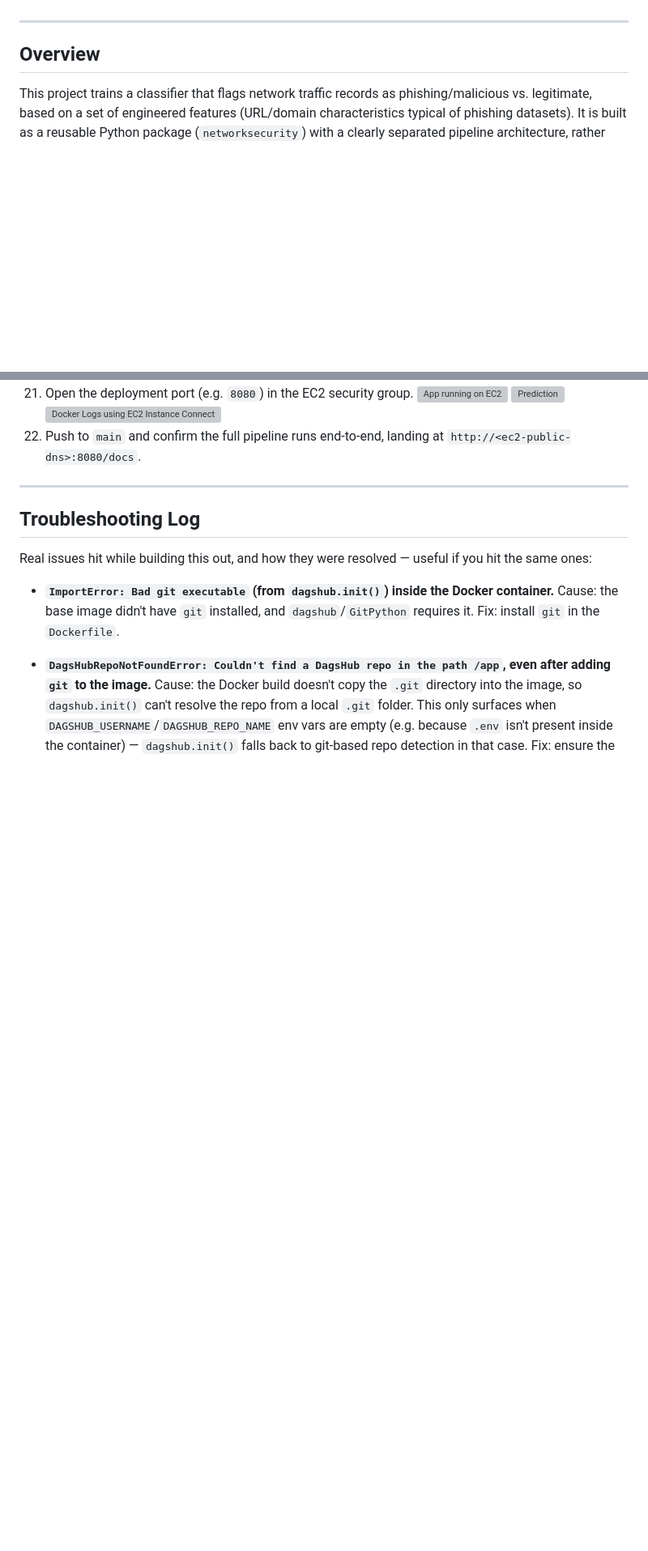
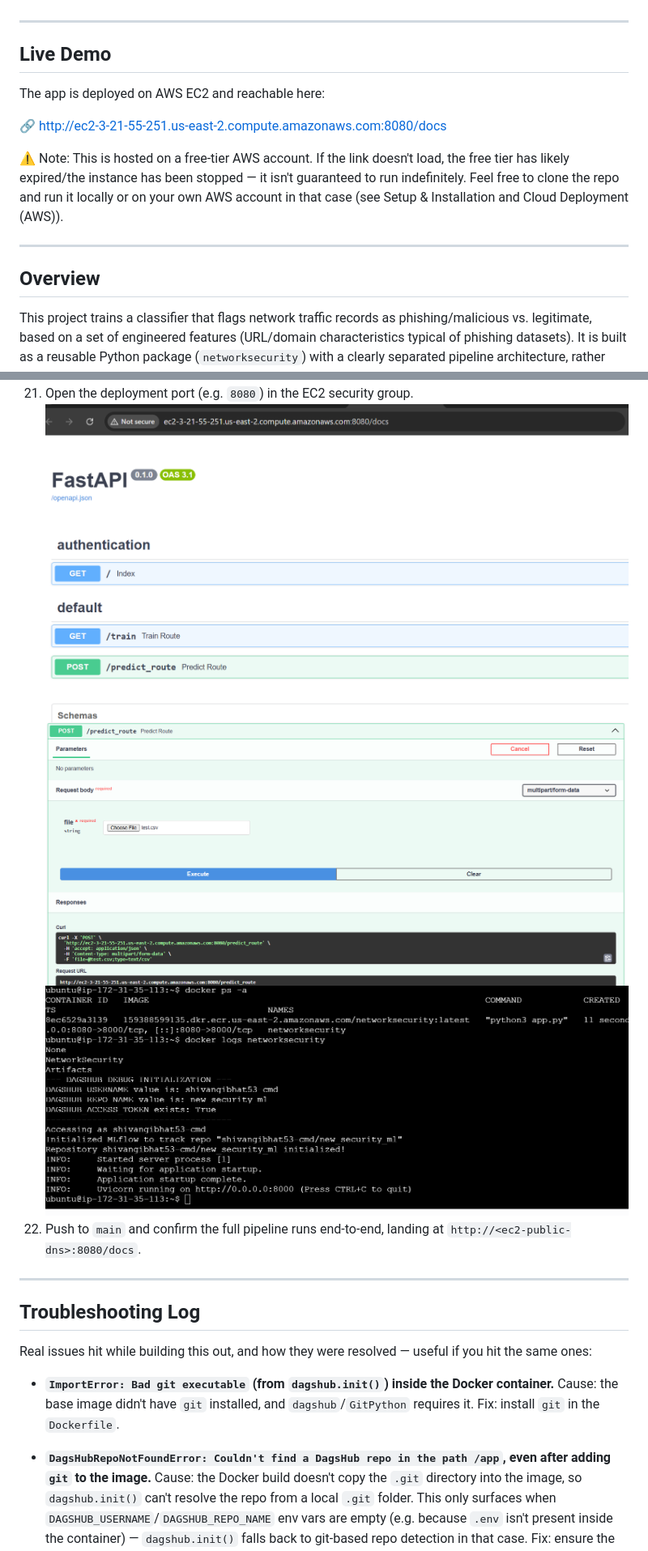
Before and after one commit to shivangibhat53-cmd/new_security_ml, a Markdown page: README.md, 2 parts joined by grey strips. Shown at 81% size. Rendered like a GitHub page; blank space fills up the shorter version; grey boxes are pictures that could not be loaded.

```diff
--- a/README.md
+++ b/README.md
@@ -33,7 +33,15 @@ An end-to-end machine learning pipeline that detects phishing/malicious network
 - [Author](#author)
 
 ---
+## Live Demo
 
+The app is deployed on AWS EC2 and reachable here:
+
+🔗 http://ec2-3-21-55-251.us-east-2.compute.amazonaws.com:8080/docs
+
+⚠️ Note: This is hosted on a free-tier AWS account. If the link doesn't load, the free tier has likely expired/the instance has been stopped — it isn't guaranteed to run indefinitely. Feel free to clone the repo and run it locally or on your own AWS account in that case (see Setup & Installation and Cloud Deployment (AWS)).
+
+---
 ## Overview
 
 This project trains a classifier that flags network traffic records as phishing/malicious vs. legitimate, based on a set of engineered features (URL/domain characteristics typical of phishing datasets). It is built as a reusable Python package (`networksecurity`) with a clearly separated pipeline architecture, rather than a single monolithic script, so that each stage (ingestion, validation, transformation, training) can be run, tested, or swapped independently.
@@ -619,7 +627,7 @@ A condensed, ordered checklist of everything involved in standing this project u
 21. Open the deployment port (e.g. `8080`) in the EC2 security group.
-![App running on EC2](images\app_running_on_aws.pngimages\ec2_runner_job_succeeded.png)
-![Prediction](images\aws_predict_data.png)
-![Docker Logs using EC2 Instance Connect](images\docker_logs_aws.png)
+![App running on EC2](images/app_running_on_aws.png)
+![Prediction](images/aws_predict_data.png)
+![Docker Logs using EC2 Instance Connect](images/docker_logs_aws.png)
 22. Push to `main` and confirm the full pipeline runs end-to-end, landing at `http://<ec2-public-dns>:8080/docs`.
 
 ---
```
Also changed, not shown: other parts of README.md (+6 -6 lines).
